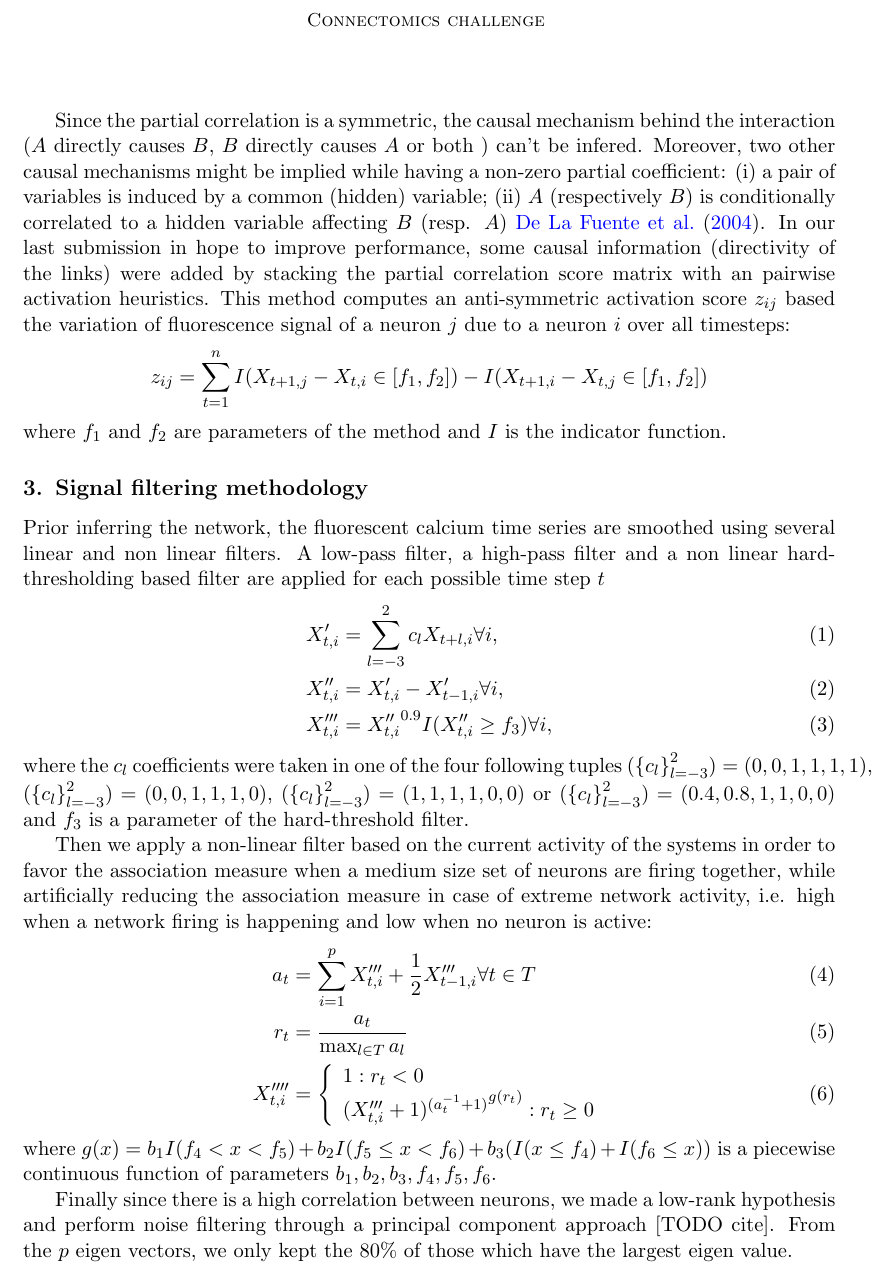
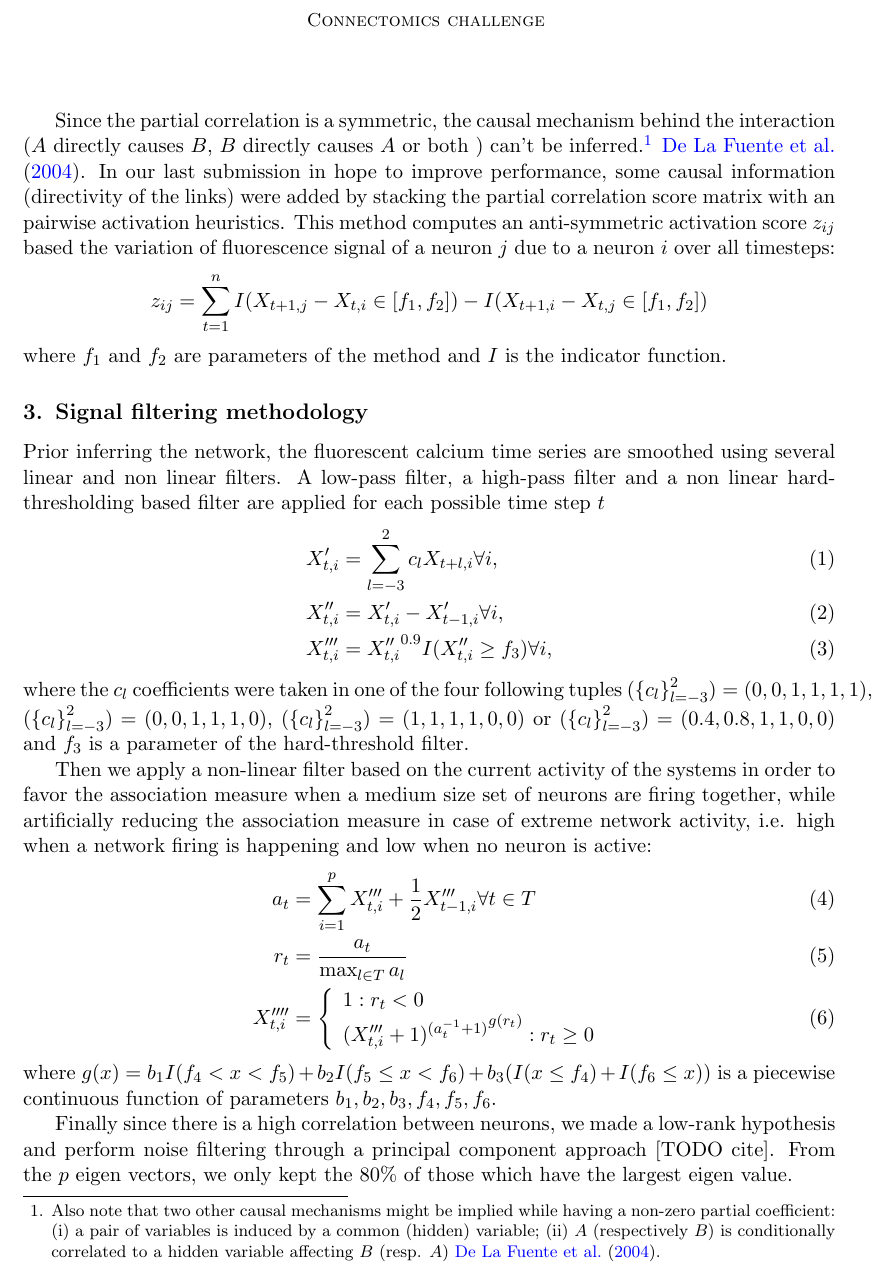
Before and after one commit to asutera/paper-connectomics, a LaTeX thesis (article.tex): part of page 3 of 4, cut so that both start at the same text. Compiled offline with pdfLaTeX.

Commit message:
put details in a footnote

```diff
--- a/article.tex
+++ b/article.tex
@@ -205,11 +205,11 @@ correlation coefficient.
 % Introduce directivity
 Since the partial correlation is a symmetric, the causal mechanism behind the
 interaction ($A$ directly causes $B$, $B$ directly causes $A$ or both ) can't
-be infered. Moreover, two other causal mechanisms might be implied while having
-a non-zero partial coefficient: (i) a pair of variables is induced by a
-common (hidden) variable; (ii) $A$ (respectively $B$) is conditionally
-correlated to a hidden variable affecting $B$ (resp. $A$)
-\cite{de2004discovery}.
+be inferred.\footnote{Also note that two other causal mechanisms might be
+implied while having a non-zero partial coefficient: (i) a pair of variables
+is induced by a common (hidden) variable; (ii) $A$ (respectively $B$) is
+conditionally correlated to a hidden variable affecting $B$ (resp. $A$)
+\cite{de2004discovery}.} \cite{de2004discovery}.
 In our last submission in hope to improve performance, some causal information
 (directivity of the links) were added by stacking the partial correlation score
 matrix with an pairwise activation heuristics. This method computes an anti-symmetric
```
